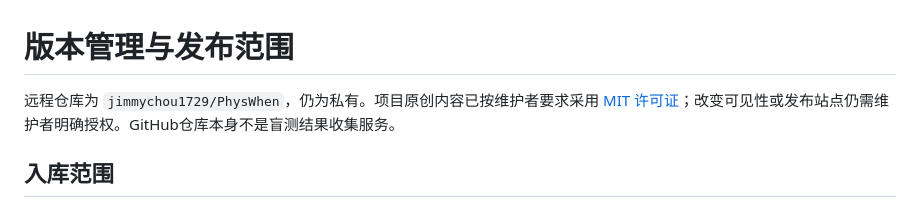
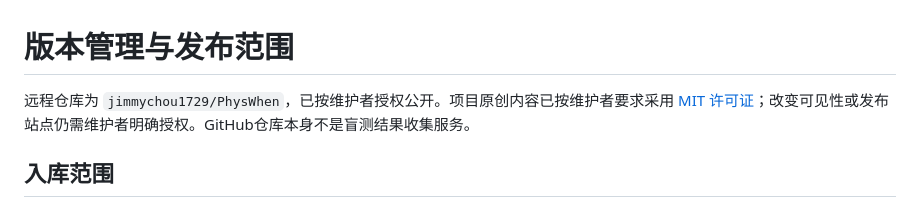
Before and after one commit to JimmyChou1729/PhysWhen, a Markdown page: docs/PUBLISHING.md, the part around the change. Drawn GitHub-style.

```diff
--- a/docs/PUBLISHING.md
+++ b/docs/PUBLISHING.md
@@ -1,6 +1,6 @@
 # 版本管理与发布范围
 
-远程仓库为 `jimmychou1729/PhysWhen`，仍为私有。项目原创内容已按维护者要求采用 [MIT 许可证](../LICENSE)；改变可见性或发布站点仍需维护者明确授权。GitHub仓库本身不是盲测结果收集服务。
+远程仓库为 `jimmychou1729/PhysWhen`，已按维护者授权公开。项目原创内容已按维护者要求采用 [MIT 许可证](../LICENSE)；改变可见性或发布站点仍需维护者明确授权。GitHub仓库本身不是盲测结果收集服务。
 
 ## 入库范围
 
```
Also changed, not shown: README.md (+2 -2 lines), README.zh-CN.md (+2 -2 lines).
